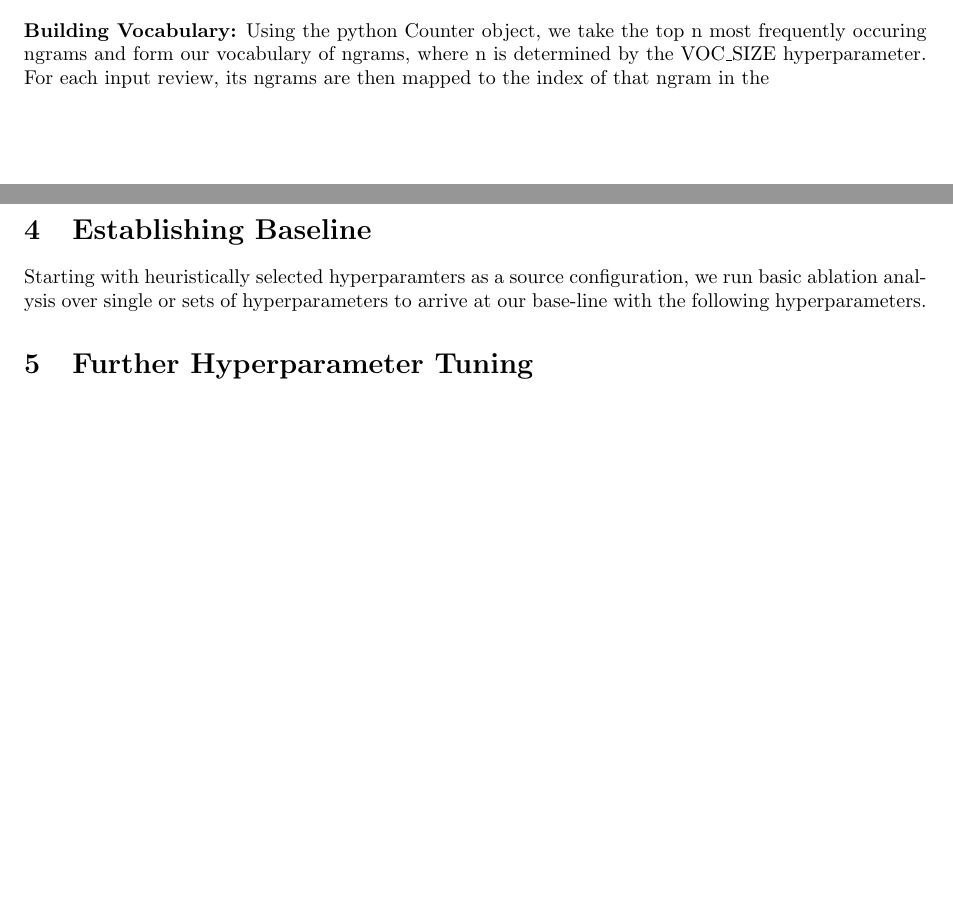
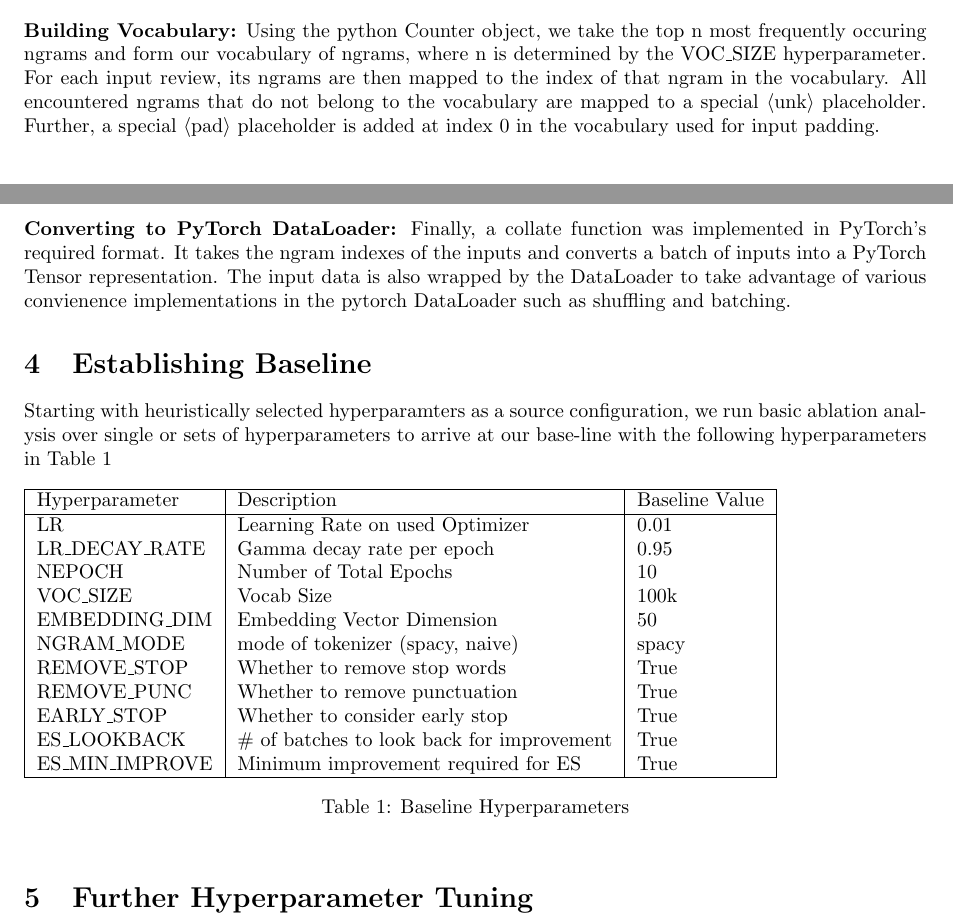
Before and after one commit to rmfeng/ds1011_public, a LaTeX problem sheet (hw1/writeup/hw1.tex): two parts of pages 1 and 2 of 2, joined at a grey line, cut so that both start at the same text, the shorter picture padded with empty space. Compiled offline with pdfLaTeX.

Commit message:
checkpoint sat night

```diff
--- a/hw1/writeup/hw1.tex
+++ b/hw1/writeup/hw1.tex
@@ -8,6 +8,7 @@
 \usepackage{amsmath}
 \usepackage{makecell}
 \usepackage{longtable}
+\usepackage{textcomp}
 
 \title{DSGA1011 Homework 1: Bag of N-grams Classification}
 \author{Rong Feng - rf1316}
@@ -62,11 +63,35 @@ Using the github code base for the assignment in 2017 as a starting point, funct
 
 \par
 \justify
-\textbf{Building Vocabulary:} Using the python Counter object, we take the top n most frequently occuring ngrams and form our vocabulary of ngrams, where n is determined by the VOC\_SIZE hyperparameter. For each input review, its ngrams are then mapped to the index of that ngram in the
+\textbf{Building Vocabulary:} Using the python Counter object, we take the top n most frequently occuring ngrams and form our vocabulary of ngrams, where n is determined by the VOC\_SIZE hyperparameter. For each input review, its ngrams are then mapped to the index of that ngram in the vocabulary. All encountered ngrams that do not belong to the vocabulary are mapped to a special \textlangle{}unk\textrangle{} placeholder. Further, a special \textlangle{}pad\textrangle{} placeholder is added at index 0 in the vocabulary used for input padding.
 
+\par
+\justify
+\textbf{Converting to PyTorch DataLoader:} Finally, a collate function was implemented in PyTorch's required format. It takes the ngram indexes of the inputs and converts a batch of inputs into a PyTorch Tensor representation. The input data is also wrapped by the DataLoader to take advantage of various convienence implementations in the pytorch DataLoader such as shuffling and batching.
 
 \section{Establishing Baseline}
-Starting with heuristically selected hyperparamters as a source configuration, we run basic ablation analysis over single or sets of hyperparameters to arrive at our base-line with the following hyperparameters.
+Starting with heuristically selected hyperparamters as a source configuration, we run basic ablation analysis over single or sets of hyperparameters to arrive at our base-line with the following hyperparameters in Table \ref{tbl:hyperparams}
+
+\begin{table}[!htbp]
+\begin{tabular}{| l | l | l |}
+\hline
+Hyperparameter   & Description                                & Baseline Value \\
+\hline
+LR               & Learning Rate on used Optimizer            & 0.01           \\
+LR\_DECAY\_RATE  & Gamma decay rate per epoch                 & 0.95           \\
+NEPOCH           & Number of Total Epochs                     & 10             \\
+VOC\_SIZE        & Vocab Size                                 & 100k           \\
+EMBEDDING\_DIM   & Embedding Vector Dimension                 & 50             \\
+NGRAM\_MODE      & mode of tokenizer (spacy, naive)           & spacy          \\
+REMOVE\_STOP     & Whether to remove stop words               & True           \\
+REMOVE\_PUNC     & Whether to remove punctuation              & True           \\
+EARLY\_STOP      & Whether to consider early stop             & True           \\
+ES\_LOOKBACK     & \# of batches to look back for improvement & True           \\
+ES\_MIN\_IMPROVE & Minimum improvement required for ES        & True           \\
+\hline
+\end{tabular}
+\caption{Baseline Hyperparameters}\label{tbl:hyperparams}
+\end{table}
 
 \section{Further Hyperparameter Tuning}
 Lorum Ipsum Lorum Ipsum Lorum Ipsum Lorum Ipsum Lorum Ipsum Lorum Ipsum Lorum Ipsum Lorum Ipsum Lorum Ipsum Lorum Ipsum Lorum Ipsum Lorum Ipsum Lorum Ipsum Lorum Ipsum Lorum Ipsum Lorum Ipsum Lorum Ipsum Lorum Ipsum Lorum Ipsum
```
Also changed, not shown: hw1/writeup/refs.bib (+6 -0 lines), hw1/writeup/hw1.pdf, 8 other files.
